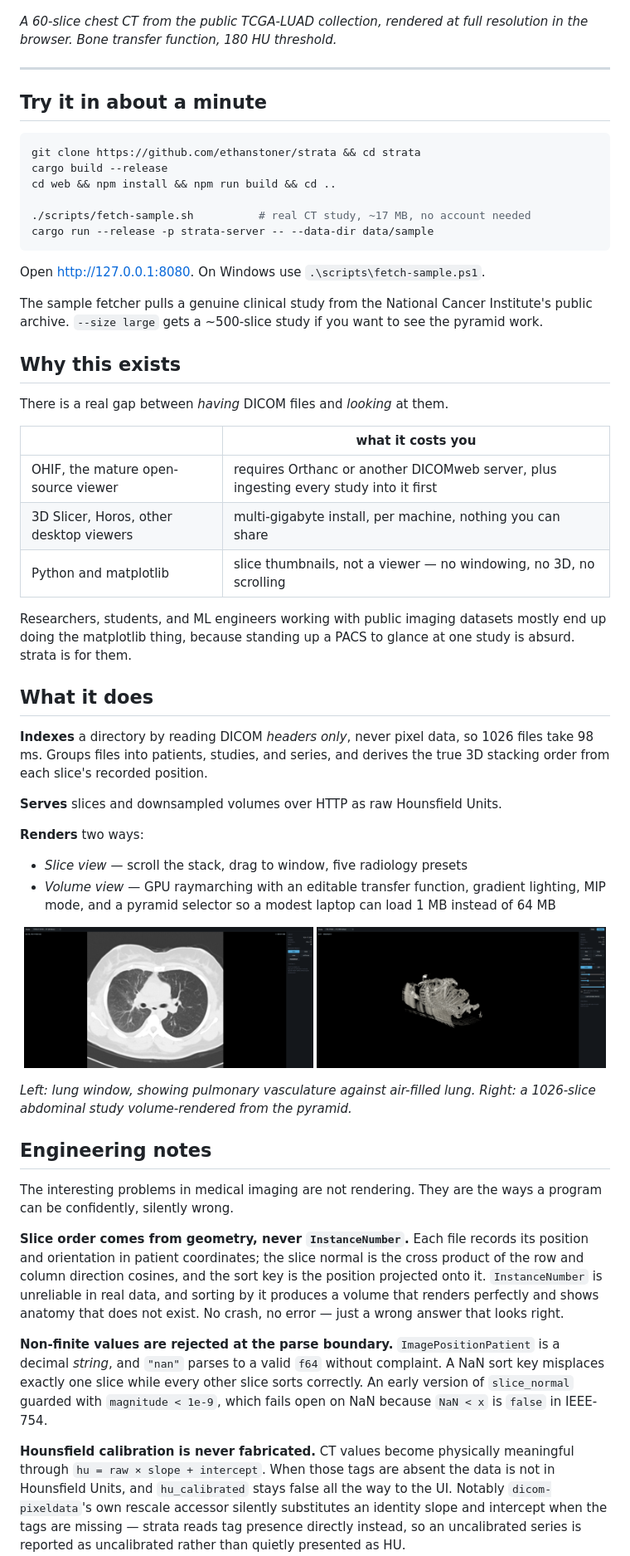
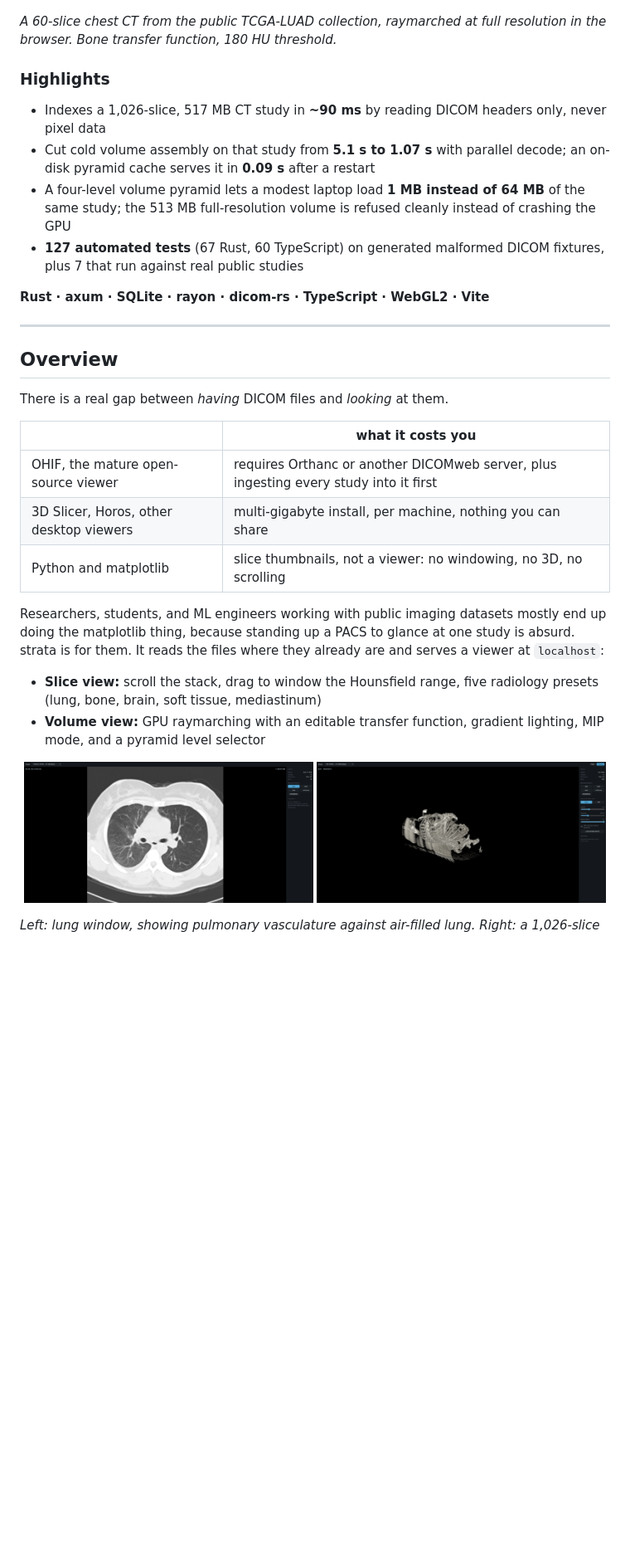
Before and after one commit to ethanstoner/strata, a Markdown page: README.md, the part around one of its changes. Shown at 83% size. Drawn GitHub-style; blank space fills up the shorter version.

Commit message:
docs: restructure the README around measured highlights

````diff
--- a/README.md
+++ b/README.md
@@ -13,29 +9,26 @@ already are.
 
 ![strata rendering a chest CT in 3D](docs/images/hero.png)
 
-*A 60-slice chest CT from the public TCGA-LUAD collection, rendered at full
+*A 60-slice chest CT from the public TCGA-LUAD collection, raymarched at full
 resolution in the browser. Bone transfer function, 180 HU threshold.*
+
+### Highlights
+
+- Indexes a 1,026-slice, 517 MB CT study in **~90 ms** by reading DICOM
+  headers only, never pixel data
+- Cut cold volume assembly on that study from **5.1 s to 1.07 s** with
+  parallel decode; an on-disk pyramid cache serves it in **0.09 s** after a restart
+- A four-level volume pyramid lets a modest laptop load **1 MB instead of
+  64 MB** of the same study; the 513 MB full-resolution volume is refused
+  cleanly instead of crashing the GPU
+- **127 automated tests** (67 Rust, 60 TypeScript) on generated malformed
+  DICOM fixtures, plus 7 that run against real public studies
+
+**Rust · axum · SQLite · rayon · dicom-rs · TypeScript · WebGL2 · Vite**
 
 ---
 
-## Try it in about a minute
-
-```bash
-git clone https://github.com/ethanstoner/strata && cd strata
-cargo build --release
-cd web && npm install && npm run build && cd ..
-
-./scripts/fetch-sample.sh          # real CT study, ~17 MB, no account needed
-cargo run --release -p strata-server -- --data-dir data/sample
-```
-
-Open <http://127.0.0.1:8080>. On Windows use `.\scripts\fetch-sample.ps1`.
-
-The sample fetcher pulls a genuine clinical study from the National Cancer
-Institute's public archive. `--size large` gets a ~500-slice study if you want
-to see the pyramid work.
-
-## Why this exists
+## Overview
 
 There is a real gap between *having* DICOM files and *looking* at them.
 
@@ -43,25 +36,17 @@ There is a real gap between *having* DICOM files and *looking* at them.
 | --- | --- |
 | OHIF, the mature open-source viewer | requires Orthanc or another DICOMweb server, plus ingesting every study into it first |
 | 3D Slicer, Horos, other desktop viewers | multi-gigabyte install, per machine, nothing you can share |
-| Python and matplotlib | slice thumbnails, not a viewer — no windowing, no 3D, no scrolling |
+| Python and matplotlib | slice thumbnails, not a viewer: no windowing, no 3D, no scrolling |
 
 Researchers, students, and ML engineers working with public imaging datasets
 mostly end up doing the matplotlib thing, because standing up a PACS to glance
-at one study is absurd. strata is for them.
+at one study is absurd. strata is for them. It reads the files where they
+already are and serves a viewer at `localhost`:
 
-## What it does
-
-**Indexes** a directory by reading DICOM *headers only*, never pixel data, so
-1026 files take 98 ms. Groups files into patients, studies, and series, and
-derives the true 3D stacking order from each slice's recorded position.
-
-**Serves** slices and downsampled volumes over HTTP as raw Hounsfield Units.
-
-**Renders** two ways:
-- *Slice view* — scroll the stack, drag to window, five radiology presets
-- *Volume view* — GPU raymarching with an editable transfer function, gradient
-  lighting, MIP mode, and a pyramid selector so a modest laptop can load 1 MB
-  instead of 64 MB
+- **Slice view:** scroll the stack, drag to window the Hounsfield range, five
+  radiology presets (lung, bone, brain, soft tissue, mediastinum)
+- **Volume view:** GPU raymarching with an editable transfer function,
+  gradient lighting, MIP mode, and a pyramid level selector
 
 <p align="center">
   <img src="docs/images/lung-slice38.png" width="49%" alt="Lung window">
@@ -69,31 +54,3 @@ derives the true 3D stacking order from each slice's recorded position.
 </p>
 
 *Left: lung window, showing pulmonary vasculature against air-filled lung.
-Right: a 1026-slice abdominal study volume-rendered from the pyramid.*
-
-## Engineering notes
-
-The interesting problems in medical imaging are not rendering. They are the
-ways a program can be confidently, silently wrong.
-
-**Slice order comes from geometry, never `InstanceNumber`.** Each file records
-its position and orientation in patient coordinates; the slice normal is the
-cross product of the row and column direction cosines, and the sort key is the
-position projected onto it. `InstanceNumber` is unreliable in real data, and
-sorting by it produces a volume that renders perfectly and shows anatomy that
-does not exist. No crash, no error — just a wrong answer that looks right.
-
-**Non-finite values are rejected at the parse boundary.** `ImagePositionPatient`
-is a decimal *string*, and `"nan"` parses to a valid `f64` without complaint. A
-NaN sort key misplaces exactly one slice while every other slice sorts
-correctly. An early version of `slice_normal` guarded with `magnitude < 1e-9`,
-which fails open on NaN because `NaN < x` is `false` in IEEE-754.
-
-**Hounsfield calibration is never fabricated.** CT values become physically
-meaningful through `hu = raw × slope + intercept`. When those tags are absent
-the data is not in Hounsfield Units, and `hu_calibrated` stays false all the way
-to the UI. Notably `dicom-pixeldata`'s own rescale accessor silently substitutes
-an identity slope and intercept when the tags are missing — strata reads tag
-presence directly instead, so an uncalibrated series is reported as
-uncalibrated rather than quietly presented as HU.
-
````
Also changed, not shown: other parts of README.md (+132 -76 lines).
